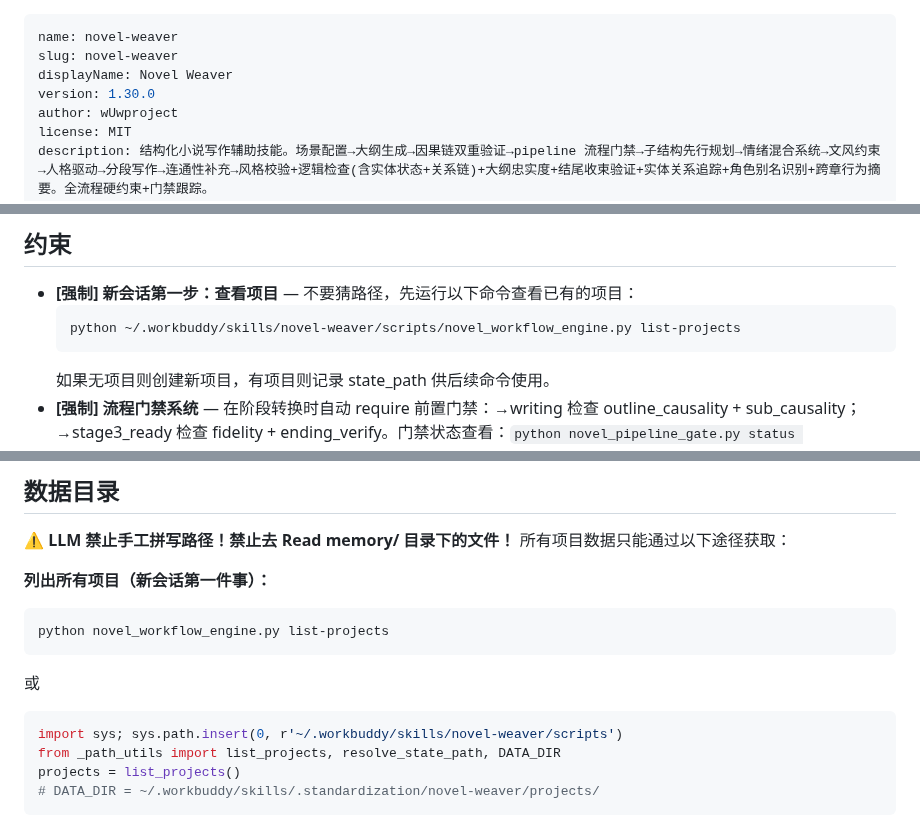
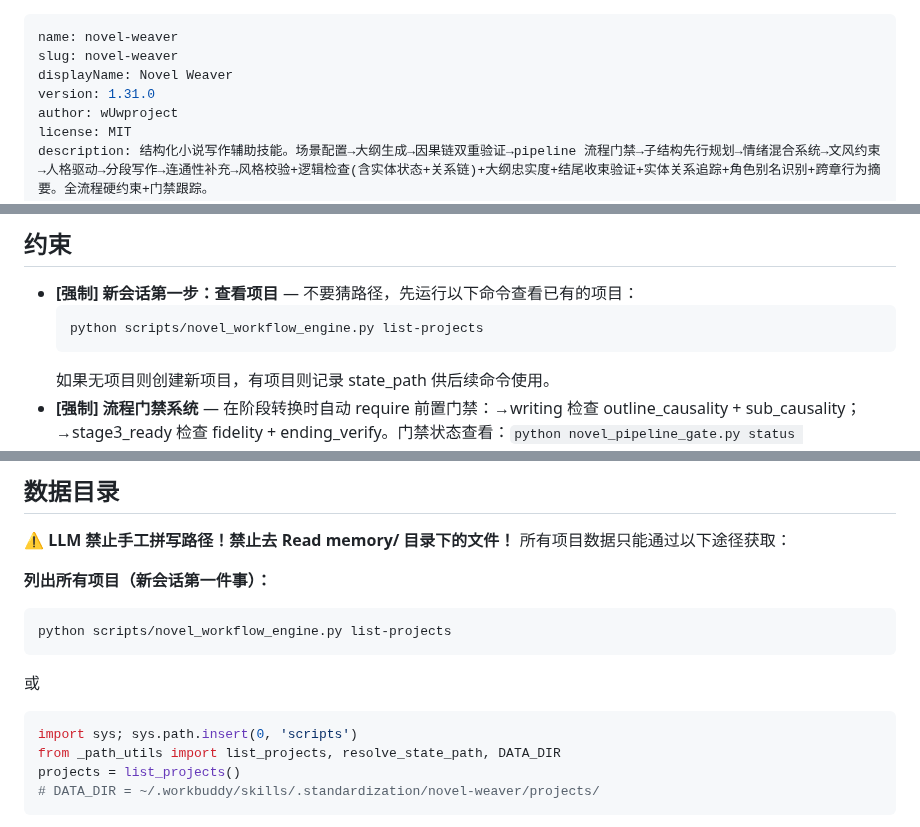
Before and after one commit to Ldxs001/workbuddy-skills, a Markdown page: skills/novel-weaver/SKILL.md, 3 parts joined by grey strips. Rendered like a GitHub page.

Commit message:
fix: sync SKILL.md and faq.md doc fixes for R-20/R-23 compliance

````diff
--- a/skills/novel-weaver/SKILL.md
+++ b/skills/novel-weaver/SKILL.md
@@ -2,7 +2,7 @@
 name: novel-weaver
 slug: novel-weaver
 displayName: Novel Weaver
-version: 1.30.0
+version: 1.31.0
 author: wUwproject
 license: MIT
 description: 结构化小说写作辅助技能。场景配置→大纲生成→因果链双重验证→pipeline 流程门禁→子结构先行规划→情绪混合系统→文风约束→人格驱动→分段写作→连通性补充→风格校验+逻辑检查(含实体状态+关系链)+大纲忠实度+结尾收束验证+实体关系追踪+角色别名识别+跨章行为摘要。全流程硬约束+门禁跟踪。
@@ -29,7 +29,7 @@ external_data_dir: true
 
 - **[强制] 新会话第一步：查看项目** — 不要猜路径，先运行以下命令查看已有的项目：
   ```bash
-  python ~/.workbuddy/skills/novel-weaver/scripts/novel_workflow_engine.py list-projects
+  python scripts/novel_workflow_engine.py list-projects
   ```
   如果无项目则创建新项目，有项目则记录 state_path 供后续命令使用。
 - **[强制] 流程门禁系统** — 在阶段转换时自动 require 前置门禁：→writing 检查 outline_causality + sub_causality；→stage3_ready 检查 fidelity + ending_verify。门禁状态查看：`python novel_pipeline_gate.py status <state_path>`
@@ -109,11 +109,11 @@ external_data_dir: true
 
 **列出所有项目（新会话第一件事）：**
 ```bash
-python novel_workflow_engine.py list-projects
+python scripts/novel_workflow_engine.py list-projects
 ```
 或
 ```python
-import sys; sys.path.insert(0, r'~/.workbuddy/skills/novel-weaver/scripts')
+import sys; sys.path.insert(0, 'scripts')
 from _path_utils import list_projects, resolve_state_path, DATA_DIR
 projects = list_projects()
 # DATA_DIR = ~/.workbuddy/skills/.standardization/novel-weaver/projects/
````
Also changed, not shown: other parts of skills/novel-weaver/SKILL.md (+2 -4 lines), 1 other file.
